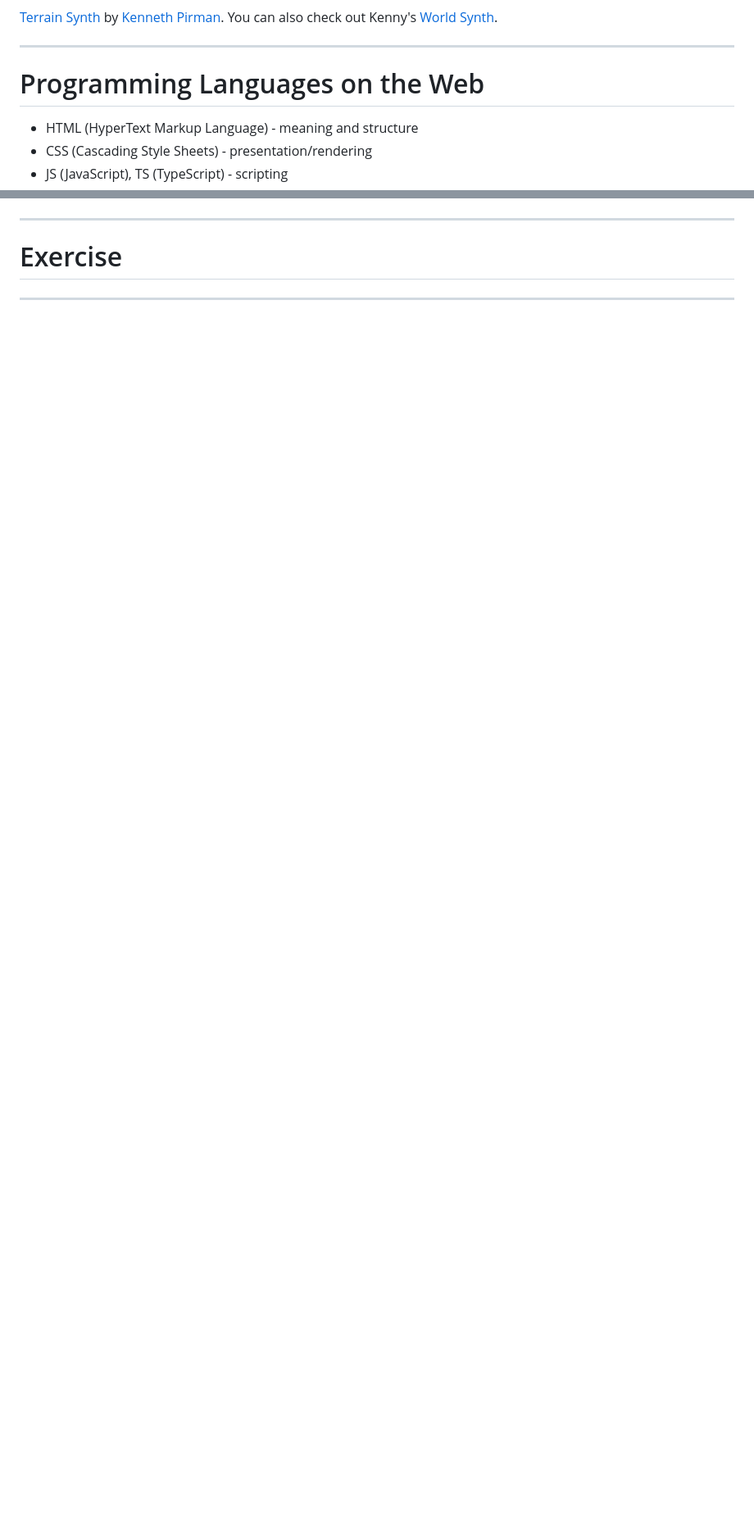
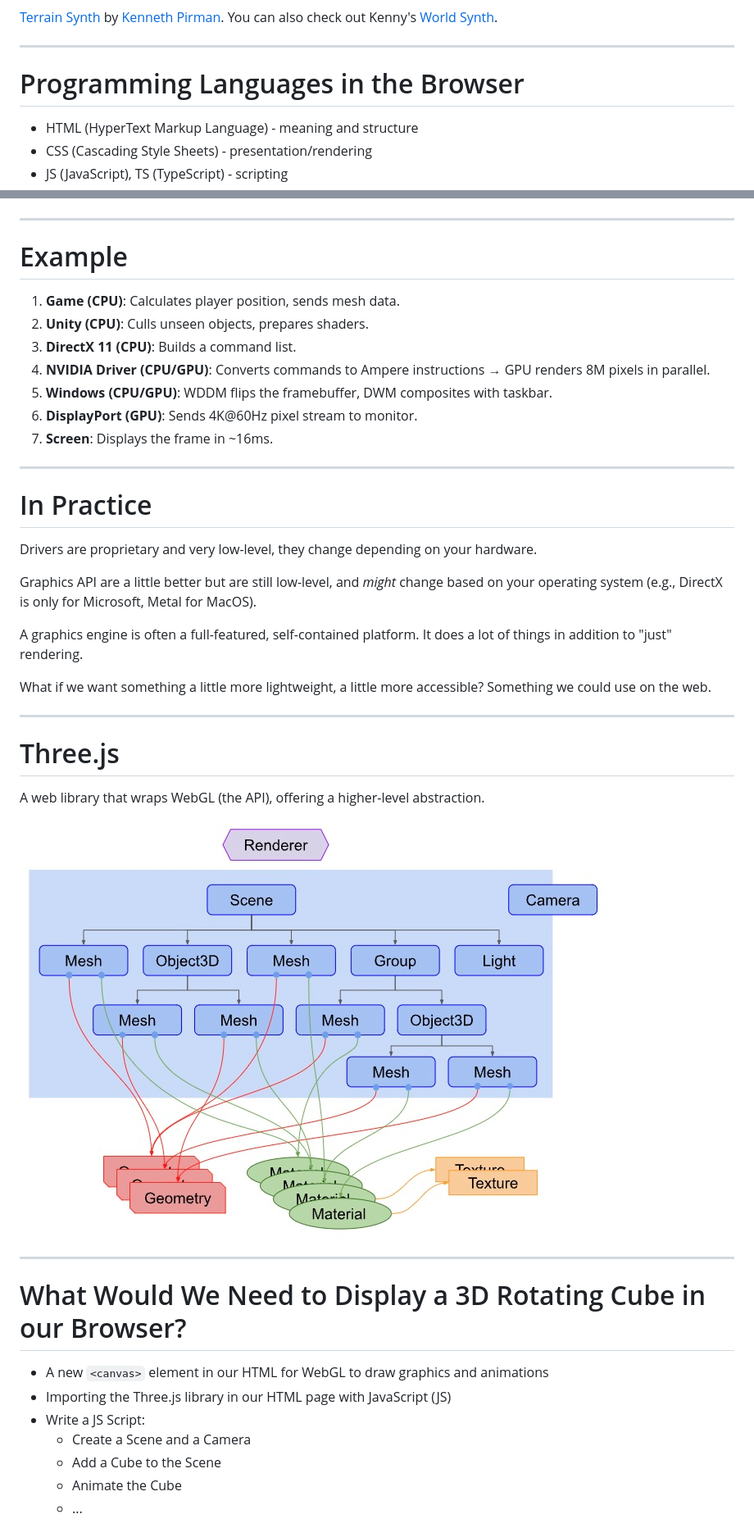
Before and after one commit to adulbrich/engr103, a Markdown page: slides/web-graphics.md, 2 parts joined by grey strips. Shown: that part at 82% size. Rendered like a GitHub page; pictures changed too: slides/threejs-structure.jpg (added); blank space fills up the shorter version.

```diff
--- a/slides/web-graphics.md
+++ b/slides/web-graphics.md
@@ -42,7 +53,7 @@ Alex Ulbrich
 
 ---
 
-# Programming Languages on the Web
+# Programming Languages in the Browser
 
 - HTML (HyperText Markup Language) - meaning and structure
 - CSS (Cascading Style Sheets) - presentation/rendering
@@ -154,6 +211,47 @@ The relationship between clock speed and power consumption is not linear as it d
 
 ---
 
-# Exercise
+# Example
+
+1. **Game (CPU)**: Calculates player position, sends mesh data.
+2. **Unity (CPU)**: Culls unseen objects, prepares shaders.
+3. **DirectX 11 (CPU)**: Builds a command list.
+4. **NVIDIA Driver (CPU/GPU)**: Converts commands to Ampere instructions → GPU renders 8M pixels in parallel.
+5. **Windows (CPU/GPU)**: WDDM flips the framebuffer, DWM composites with taskbar.
+6. **DisplayPort (GPU)**: Sends 4K@60Hz pixel stream to monitor.
+7. **Screen**: Displays the frame in ~16ms.
+
+<!-- "WDDM" stands for Windows Display Driver Model and "DWM" stands for Desktop Window Manager. -->
 
 ---
+
+# In Practice
+
+Drivers are proprietary and very low-level, they change depending on your hardware.
+
+Graphics API are a little better but are still low-level, and *might* change based on your operating system (e.g., DirectX is only for Microsoft, Metal for MacOS).
+
+A graphics engine is often a full-featured, self-contained platform. It does a lot of things in addition to "just" rendering.
+
+What if we want something a little more lightweight, a little more accessible? Something we could use on the web.
+
+---
+
+# Three.js
+
+A web library that wraps WebGL (the API), offering a higher-level abstraction.
+
+![width:600px](threejs-structure.jpg)
+
+---
+
+# What Would We Need to Display a 3D Rotating Cube in our Browser?
+
+- A new `<canvas>` element in our HTML for WebGL to draw graphics and animations
+- Importing the Three.js library in our HTML page with JavaScript (JS)
+- Write a JS Script:
+  - Create a Scene and a Camera
+  - Add a Cube to the Scene
+  - Animate the Cube
+  - ...
+
```
Also changed, not shown: other parts of slides/web-graphics.md (+94 -6 lines), slides/apple-m1.jpg (added), slides/coastal-world.jpg (added), slides/nasa-solar-system.jpg (added), slides/spacex-iss-sim.jpg (added).
